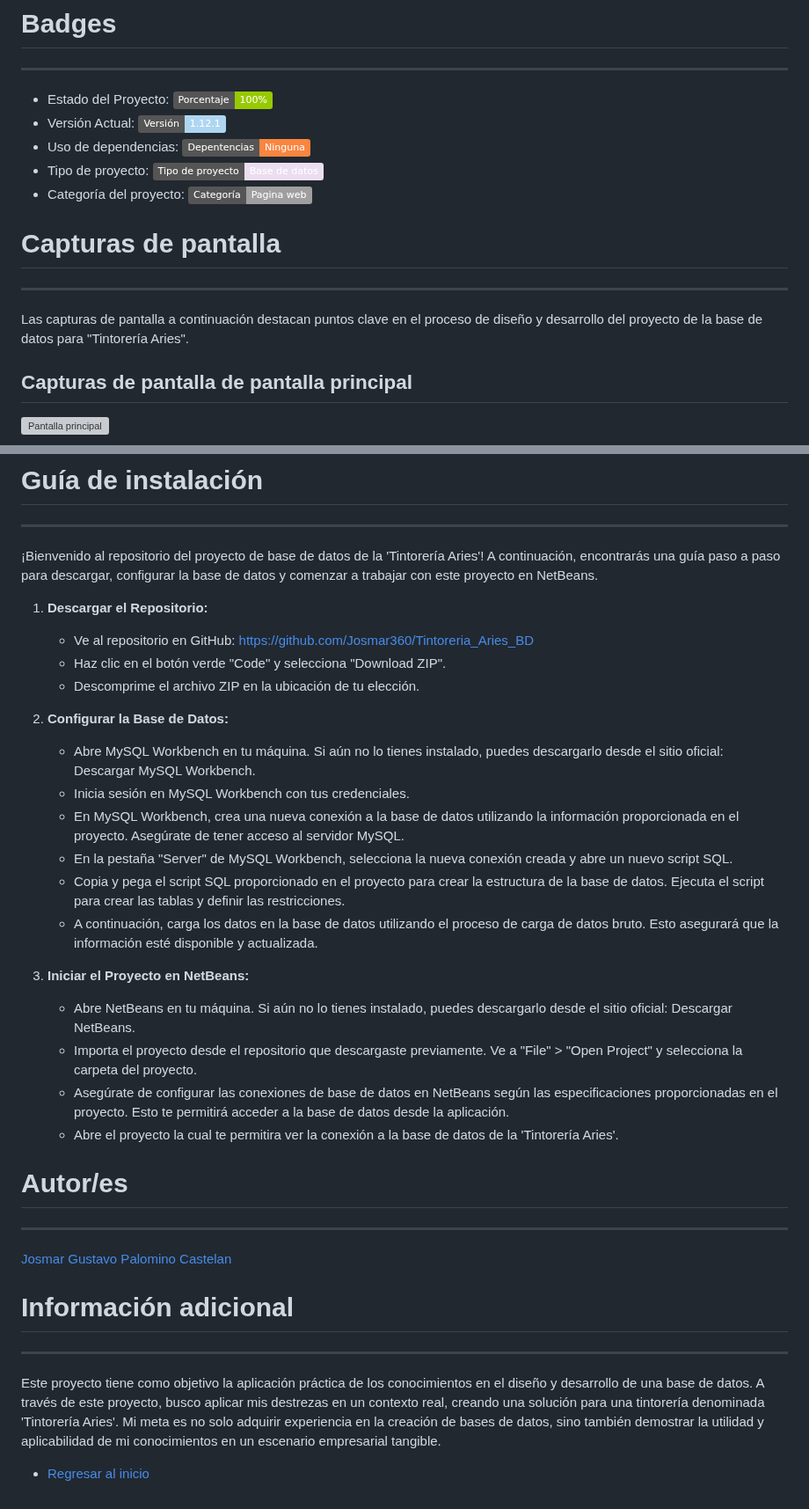
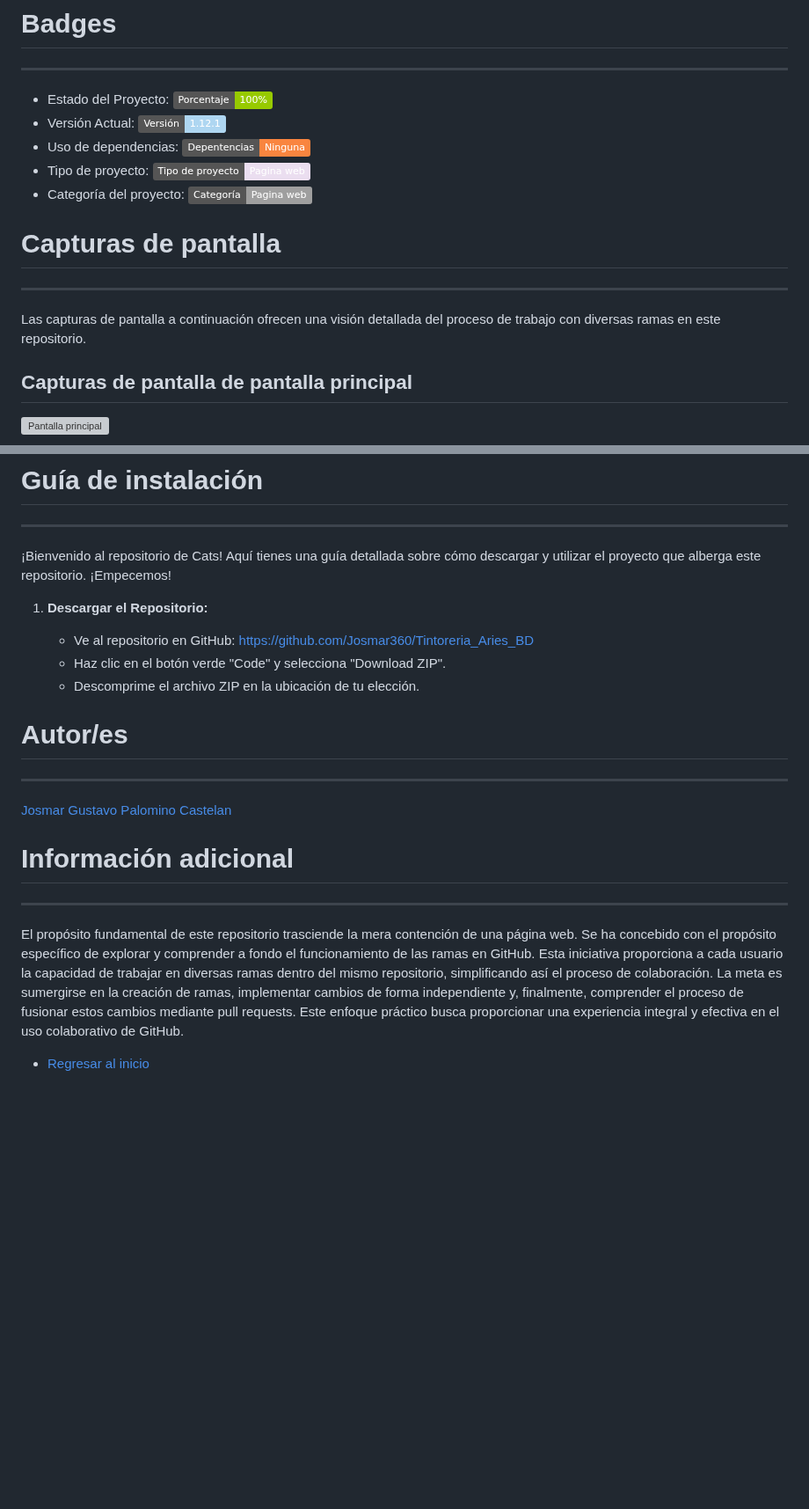
Before and after one commit to Josmar360/Cats, a Markdown page: README.md, 2 parts joined by grey strips. Shown at 88% size. Rendered like a GitHub page; badges without logos; blank space fills up the shorter version; grey boxes are pictures that could not be loaded.

Commit message:
Actualización de información

```diff
--- a/README.md
+++ b/README.md
@@ -23,14 +25,14 @@
 - Estado del Proyecto: ![Porcentaje](https://img.shields.io/badge/Porcentaje-100%25-green)
 - Versión Actual: ![Versión](https://img.shields.io/badge/Versi%C3%B3n-1.12.1-%23AED6F1)
 - Uso de dependencias: ![Dependencias](https://img.shields.io/badge/Depentencias-Ninguna-%23F9853F)
-- Tipo de proyecto: ![Tipo de proyecto](https://img.shields.io/badge/Tipo%20de%20proyecto-Base%20de%20datos-%23EBDEF0)
+- Tipo de proyecto: ![Tipo de proyecto](https://img.shields.io/badge/Tipo%20de%20proyecto-Pagina%20web-%23EBDEF0)
 - Categoría del proyecto: ![Categoria del proyecto](https://img.shields.io/badge/Categor%C3%ADa-Pagina%20web%20-%23FAD7A0%20)
 
 # Capturas de pantalla
 
 ---
 
-Las capturas de pantalla a continuación destacan puntos clave en el proceso de diseño y desarrollo del proyecto de la base de datos para "Tintorería Aries".
+Las capturas de pantalla a continuación ofrecen una visión detallada del proceso de trabajo con diversas ramas en este repositorio.
 
 ## Capturas de pantalla de pantalla principal
 
@@ -56,29 +58,13 @@ Las capturas de pantalla a continuación destacan puntos clave en el proceso de
 
 ---
 
-¡Bienvenido al repositorio del proyecto de base de datos de la 'Tintorería Aries'! A continuación, encontrarás una guía paso a paso para descargar, configurar la base de datos y comenzar a trabajar con este proyecto en NetBeans.
+¡Bienvenido al repositorio de Cats! Aquí tienes una guía detallada sobre cómo descargar y utilizar el proyecto que alberga este repositorio. ¡Empecemos!
 
 1. **Descargar el Repositorio:**
 
    - Ve al repositorio en GitHub: https://github.com/Josmar360/Tintoreria_Aries_BD
    - Haz clic en el botón verde "Code" y selecciona "Download ZIP".
    - Descomprime el archivo ZIP en la ubicación de tu elección.
-
-2. **Configurar la Base de Datos:**
-
-   - Abre MySQL Workbench en tu máquina. Si aún no lo tienes instalado, puedes descargarlo desde el sitio oficial: Descargar MySQL Workbench.
-   - Inicia sesión en MySQL Workbench con tus credenciales.
-   - En MySQL Workbench, crea una nueva conexión a la base de datos utilizando la información proporcionada en el proyecto. Asegúrate de tener acceso al servidor MySQL.
-   - En la pestaña "Server" de MySQL Workbench, selecciona la nueva conexión creada y abre un nuevo script SQL.
-   - Copia y pega el script SQL proporcionado en el proyecto para crear la estructura de la base de datos. Ejecuta el script para crear las tablas y definir las restricciones.
-   - A continuación, carga los datos en la base de datos utilizando el proceso de carga de datos bruto. Esto asegurará que la información esté disponible y actualizada.
-
-3. **Iniciar el Proyecto en NetBeans:**
-
-   - Abre NetBeans en tu máquina. Si aún no lo tienes instalado, puedes descargarlo desde el sitio oficial: Descargar NetBeans.
-   - Importa el proyecto desde el repositorio que descargaste previamente. Ve a "File" > "Open Project" y selecciona la carpeta del proyecto.
-   - Asegúrate de configurar las conexiones de base de datos en NetBeans según las especificaciones proporcionadas en el proyecto. Esto te permitirá acceder a la base de datos desde la aplicación.
-   - Abre el proyecto la cual te permitira ver la conexión a la base de datos de la 'Tintorería Aries'.
 
 # Autor/es
 
@@ -90,6 +76,6 @@ Las capturas de pantalla a continuación destacan puntos clave en el proceso de
 
 ---
 
-Este proyecto tiene como objetivo la aplicación práctica de los conocimientos en el diseño y desarrollo de una base de datos. A través de este proyecto, busco aplicar mis destrezas en un contexto real, creando una solución para una tintorería denominada 'Tintorería Aries'. Mi meta es no solo adquirir experiencia en la creación de bases de datos, sino también demostrar la utilidad y aplicabilidad de mi conocimientos en un escenario empresarial tangible.
+El propósito fundamental de este repositorio trasciende la mera contención de una página web. Se ha concebido con el propósito específico de explorar y comprender a fondo el funcionamiento de las ramas en GitHub. Esta iniciativa proporciona a cada usuario la capacidad de trabajar en diversas ramas dentro del mismo repositorio, simplificando así el proceso de colaboración. La meta es sumergirse en la creación de ramas, implementar cambios de forma independiente y, finalmente, comprender el proceso de fusionar estos cambios mediante pull requests. Este enfoque práctico busca proporcionar una experiencia integral y efectiva en el uso colaborativo de GitHub.
 
 - [Regresar al inicio](#presentación)
```
Also changed, not shown: other parts of README.md (+2 -0 lines).
